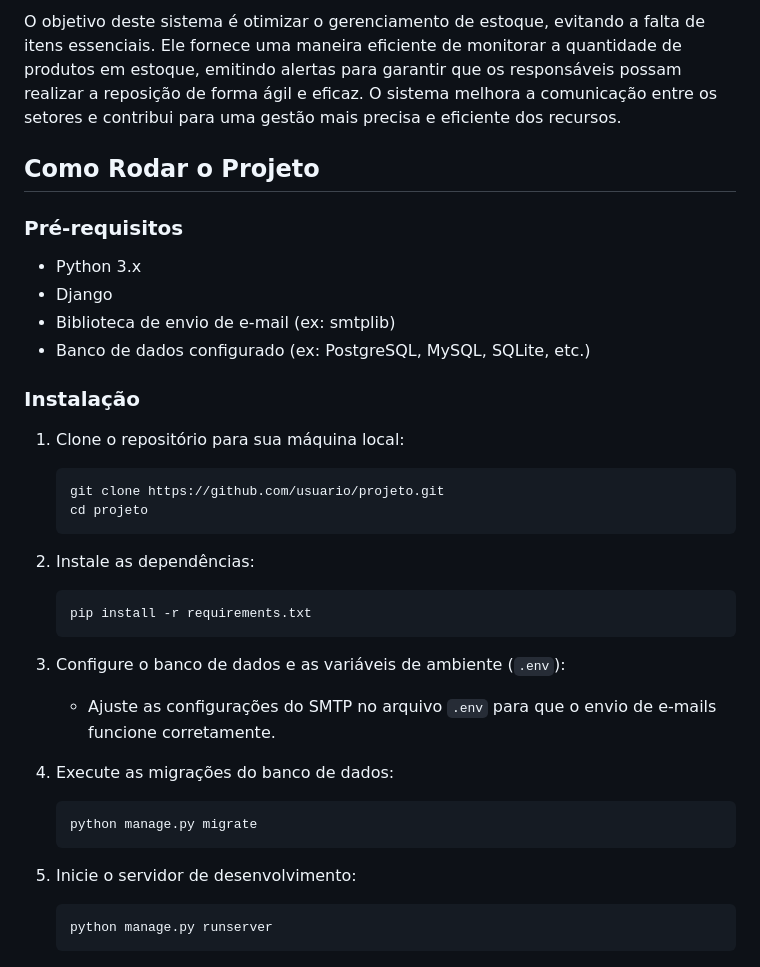
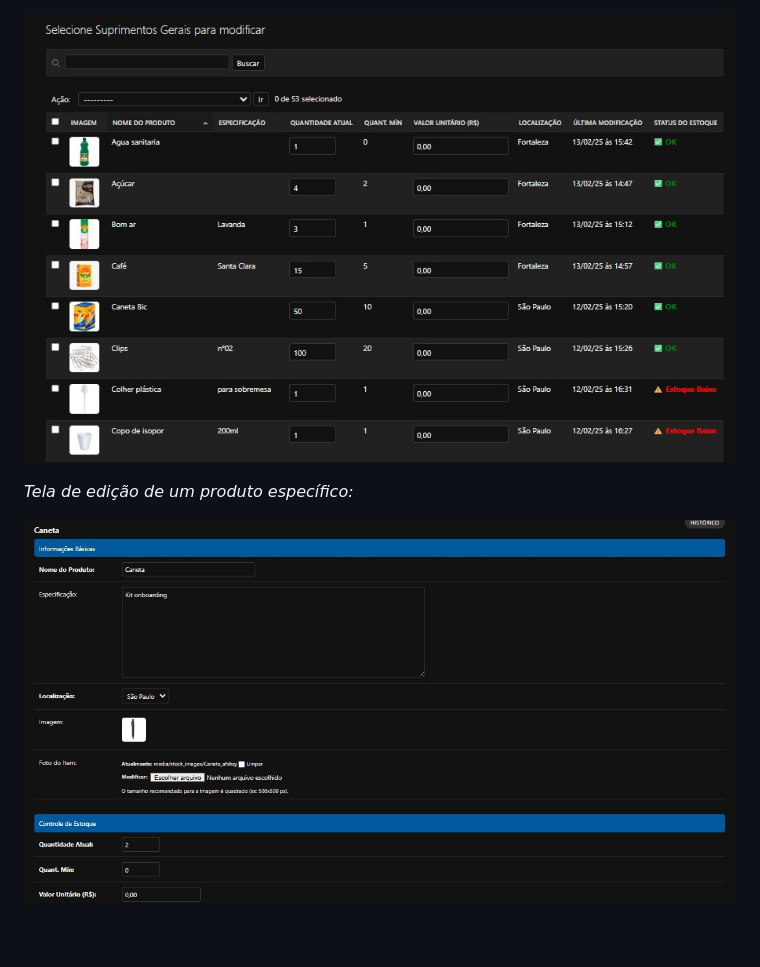
Before and after one commit to bemagnodev/devstock, a Markdown page: README.md, the part around one of its changes. Drawn GitHub-style.

````diff
--- a/README.md
+++ b/README.md
@@ -44,41 +45,7 @@ O sistema envia notificações automáticas sempre que a quantidade de um item a
 
-O objetivo deste sistema é otimizar o gerenciamento de estoque, evitando a falta de itens essenciais. Ele fornece uma maneira eficiente de monitorar a quantidade de produtos em estoque, emitindo alertas para garantir que os responsáveis possam realizar a reposição de forma ágil e eficaz. O sistema melhora a comunicação entre os setores e contribui para uma gestão mais precisa e eficiente dos recursos.
+![Tela da lista de produtos](./print-devstock-1.jpg)
 
-## Como Rodar o Projeto
 
-### Pré-requisitos
+*Tela de edição de um produto específico:*
 
-- Python 3.x
-- Django
-- Biblioteca de envio de e-mail (ex: smtplib)
-- Banco de dados configurado (ex: PostgreSQL, MySQL, SQLite, etc.)
-
-### Instalação
-
-1. Clone o repositório para sua máquina local:
-
-   ```bash
-   git clone https://github.com/usuario/projeto.git
-   cd projeto
-   ```
-
-2. Instale as dependências:
-
-   ```bash
-   pip install -r requirements.txt
-   ```
-
-3. Configure o banco de dados e as variáveis de ambiente (`.env`):
-
-   - Ajuste as configurações do SMTP no arquivo `.env` para que o envio de e-mails funcione corretamente.
-
-4. Execute as migrações do banco de dados:
-
-   ```bash
-   python manage.py migrate
-   ```
-
-5. Inicie o servidor de desenvolvimento:
-   ```bash
-   python manage.py runserver
-   ```
+![Tela de edição de um produto](./print-devstock-2.jpg)
````
Also changed, not shown: other parts of README.md (+29 -28 lines).
